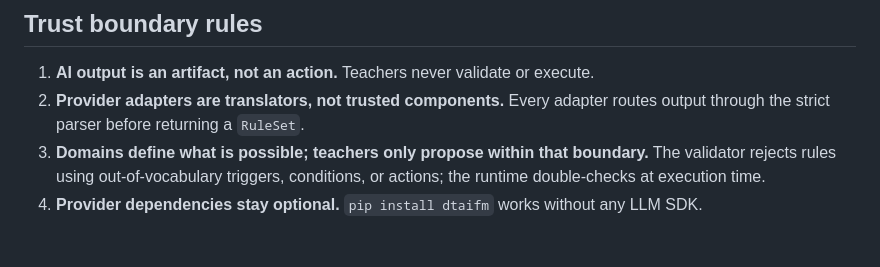
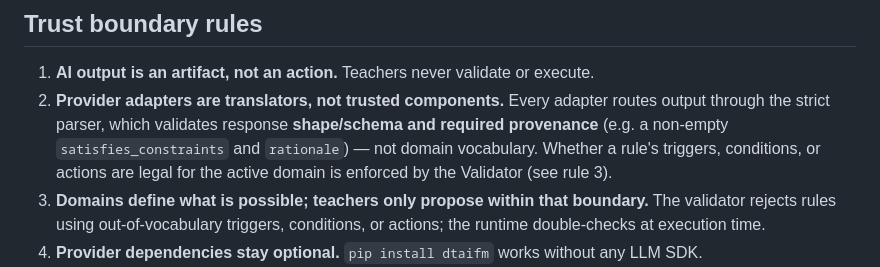
Before and after one commit to dtaifm/dtaifm, a Markdown page: docs/concepts.md, the part around the change. Drawn GitHub-style; blank space fills up the shorter version.

```diff
--- a/docs/concepts.md
+++ b/docs/concepts.md
@@ -81,7 +81,7 @@ A `TeacherRequest` carries the constraints, the domain (with its vocabulary), an
 ## Trust boundary rules
 
 1. **AI output is an artifact, not an action.** Teachers never validate or execute.
-2. **Provider adapters are translators, not trusted components.** Every adapter routes output through the strict parser before returning a `RuleSet`.
+2. **Provider adapters are translators, not trusted components.** Every adapter routes output through the strict parser, which validates response **shape/schema and required provenance** (e.g. a non-empty `satisfies_constraints` and `rationale`) — not domain vocabulary. Whether a rule's triggers, conditions, or actions are legal for the active domain is enforced by the Validator (see rule 3).
 3. **Domains define what is possible; teachers only propose within that boundary.** The validator rejects rules using out-of-vocabulary triggers, conditions, or actions; the runtime double-checks at execution time.
 4. **Provider dependencies stay optional.** `pip install dtaifm` works without any LLM SDK.
 5. **Replay is deterministic.** Bundles use canonical-JSON SHA-256 hashes; replay reproduces exactly or fails clearly.
```
Also changed, not shown: README.md (+1 -1 lines).
